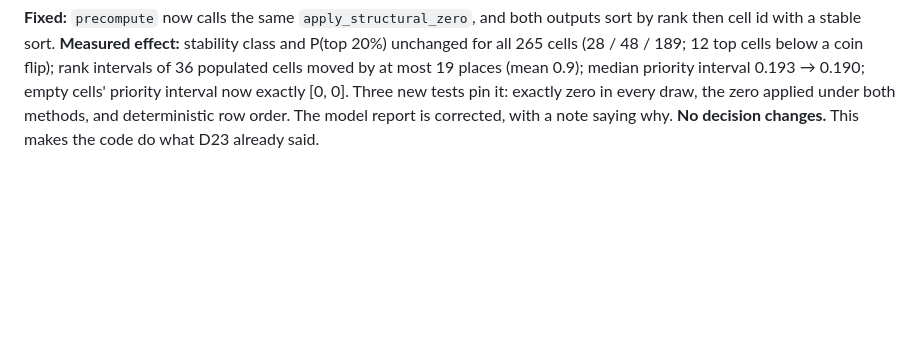
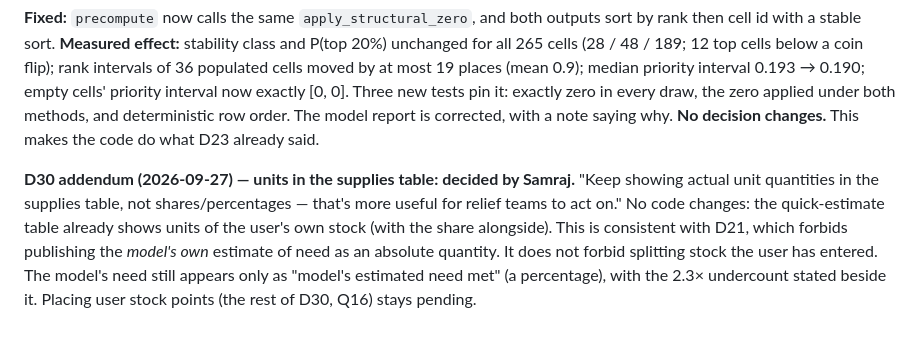
Before and after one commit to samrajukrani0-tech/karachi-heat-map, a Markdown page: DECISIONS.md, the part around the change. Rendered like a GitHub page; blank space fills up the shorter version.

```diff
--- a/DECISIONS.md
+++ b/DECISIONS.md
@@ -1186,3 +1186,13 @@ priority interval 0.193 → 0.190; empty cells' priority interval now exactly [0
 Three new tests pin it: exactly zero in every draw, the zero applied under both methods,
 and deterministic row order. The model report is corrected, with a note saying why.
 **No decision changes.** This makes the code do what D23 already said.
+
+**D30 addendum (2026-09-27) — units in the supplies table: decided by Samraj.** "Keep
+showing actual unit quantities in the supplies table, not shares/percentages — that's
+more useful for relief teams to act on." No code changes: the quick-estimate table
+already shows units of the user's own stock (with the share alongside). This is
+consistent with D21, which forbids publishing the *model's own* estimate of need as an
+absolute quantity. It does not forbid splitting stock the user has entered. The
+model's need still appears only as "model's estimated need met" (a percentage), with the
+2.3× undercount stated beside it. Placing user stock points (the rest of D30, Q16)
+stays pending.
```
Also changed, not shown: PROGRESS.md (+37 -0 lines), QUESTIONS.md (+5 -2 lines).
